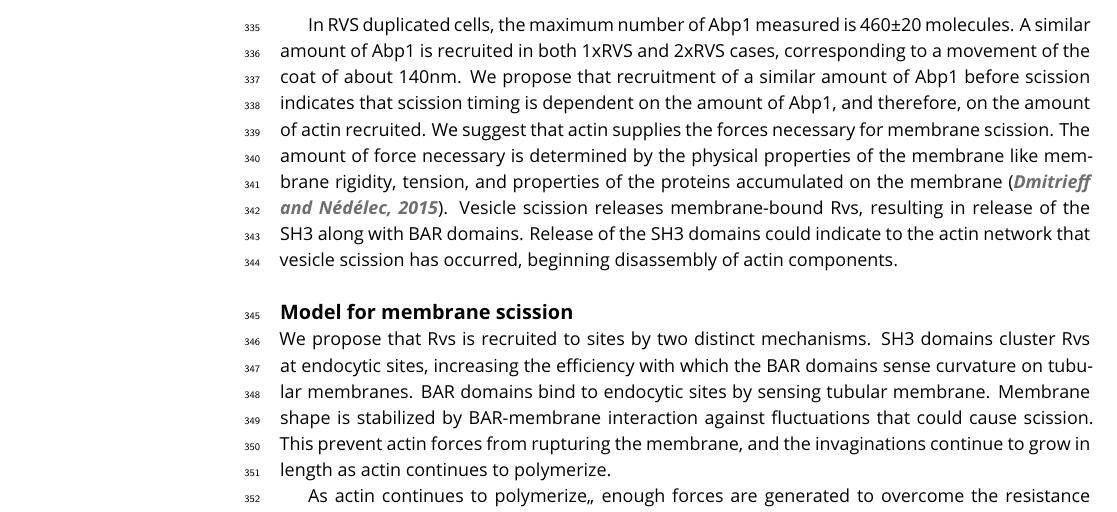
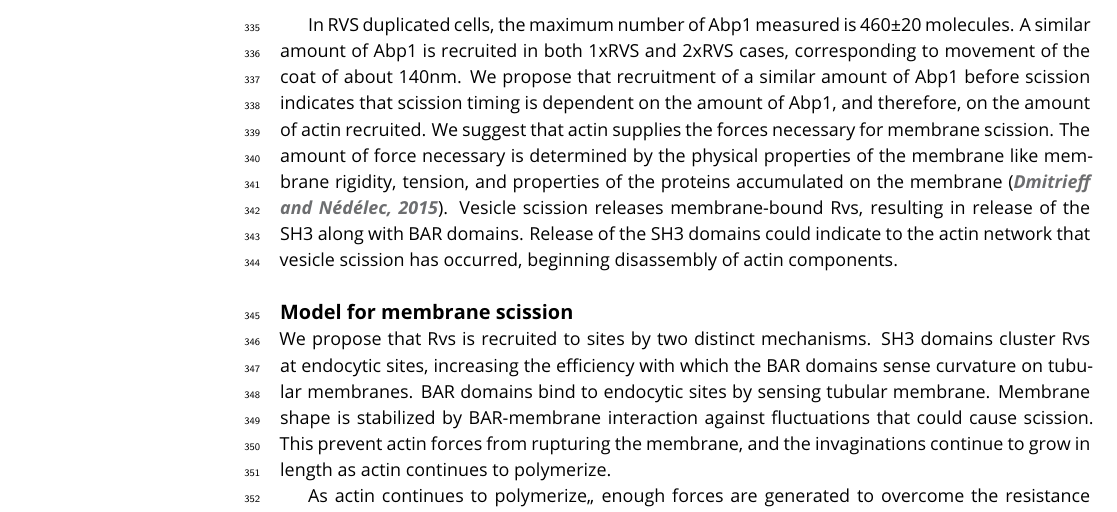
Before and after one commit to deepikaamenon/scission_paper, a LaTeX document (main.tex): part of page 8 of 25, cut so that both start at the same text. Compiled offline with pdfLaTeX.

Commit message:
txs auto checkin

```diff
--- a/main.tex
+++ b/main.tex
@@ -282,7 +282,7 @@ The protein-friction model has proposed that BAR domains induce a frictional for
 ~\\
 %We  observed that the maximum amount of Abp1 measured in all the diploid strains is about 220 molecules (Fig.\ref{duplication}D). Since only one allele of Abp1 is fluorescently tagged in these strains, the total amount of Abp1 recruited is  about 440±20 molecules.
 
- In RVS duplicated cells, the maximum number of Abp1 measured is 460±20 molecules. A similar amount of Abp1 is recruited in both 1xRVS and 2xRVS cases, corresponding to a movement of the coat of about 140nm. We propose that recruitment of a similar amount of Abp1 before scission indicates that scission timing is dependent on the amount of Abp1, and therefore, on the amount of actin recruited. We suggest that actin supplies the forces necessary for membrane scission. The amount of force necessary is determined by the physical properties of the membrane like membrane rigidity, tension, and properties of the proteins accumulated on the membrane \citep{Dmitrieff2015}. Vesicle scission releases membrane-bound Rvs, resulting in release of the SH3 along with BAR domains. Release of the SH3 domains could indicate to the actin network that vesicle scission has occurred, beginning disassembly of actin components.
+ In RVS duplicated cells, the maximum number of Abp1 measured is 460±20 molecules. A similar amount of Abp1 is recruited in both 1xRVS and 2xRVS cases, corresponding to movement of the coat of about 140nm. We propose that recruitment of a similar amount of Abp1 before scission indicates that scission timing is dependent on the amount of Abp1, and therefore, on the amount of actin recruited. We suggest that actin supplies the forces necessary for membrane scission. The amount of force necessary is determined by the physical properties of the membrane like membrane rigidity, tension, and properties of the proteins accumulated on the membrane \citep{Dmitrieff2015}. Vesicle scission releases membrane-bound Rvs, resulting in release of the SH3 along with BAR domains. Release of the SH3 domains could indicate to the actin network that vesicle scission has occurred, beginning disassembly of actin components.
 
 
 \subsection{Model for membrane scission}
```
